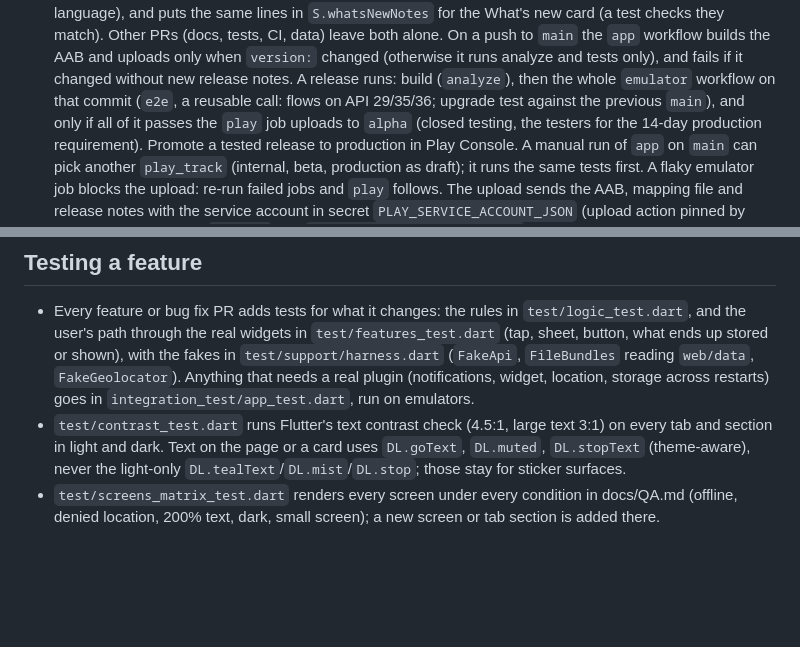
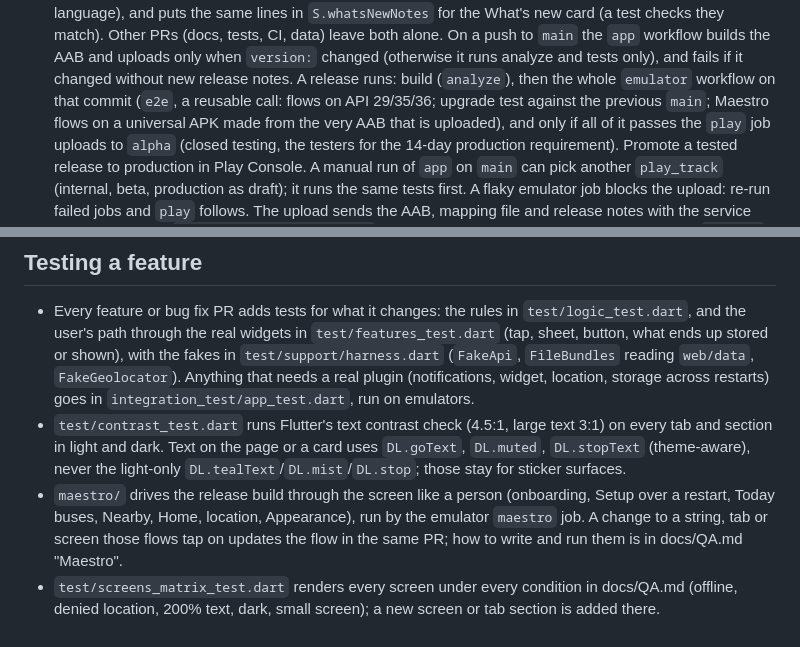
Before and after one commit to hndrwn-dk/dailylah, a Markdown page: app/CLAUDE.md, 2 parts joined by grey strips. GitHub-like rendering; blank space fills up the shorter version.

```diff
--- a/app/CLAUDE.md
+++ b/app/CLAUDE.md
@@ -188,7 +188,8 @@ feature, screen, provider or rule moves, appears or goes away.
   (docs, tests, CI, data) leave both alone. On a push to `main` the `app` workflow builds the AAB and
   uploads only when `version:` changed (otherwise it runs analyze and tests only), and fails if it
   changed without new release notes. A release runs: build (`analyze`), then the whole `emulator` workflow on that commit
-  (`e2e`, a reusable call: flows on API 29/35/36; upgrade test against the previous `main`), and only if all of it passes the
+  (`e2e`, a reusable call: flows on API 29/35/36; upgrade test against the previous `main`; Maestro
+  flows on a universal APK made from the very AAB that is uploaded), and only if all of it passes the
   `play` job uploads to `alpha` (closed testing, the testers for the 14-day production requirement).
   Promote a tested release to production in Play Console. A manual run of `app` on `main` can pick
   another `play_track` (internal, beta, production as draft); it runs the same tests first. A flaky emulator
@@ -216,5 +217,9 @@ feature, screen, provider or rule moves, appears or goes away.
 - `test/contrast_test.dart` runs Flutter's text contrast check (4.5:1, large text 3:1) on every tab
   and section in light and dark. Text on the page or a card uses `DL.goText`, `DL.muted`, `DL.stopText`
   (theme-aware), never the light-only `DL.tealText`/`DL.mist`/`DL.stop`; those stay for sticker surfaces.
+- `maestro/` drives the release build through the screen like a person (onboarding, Setup over a restart,
+  Today buses, Nearby, Home, location, Appearance), run by the emulator `maestro` job. A change to a
+  string, tab or screen those flows tap on updates the flow in the same PR; how to write and run them
+  is in docs/QA.md "Maestro".
 - `test/screens_matrix_test.dart` renders every screen under every condition in docs/QA.md (offline,
   denied location, 200% text, dark, small screen); a new screen or tab section is added there.
```
Also changed, not shown: app/AGENTS.md (+6 -1 lines), docs/QA.md (+31 -0 lines).
